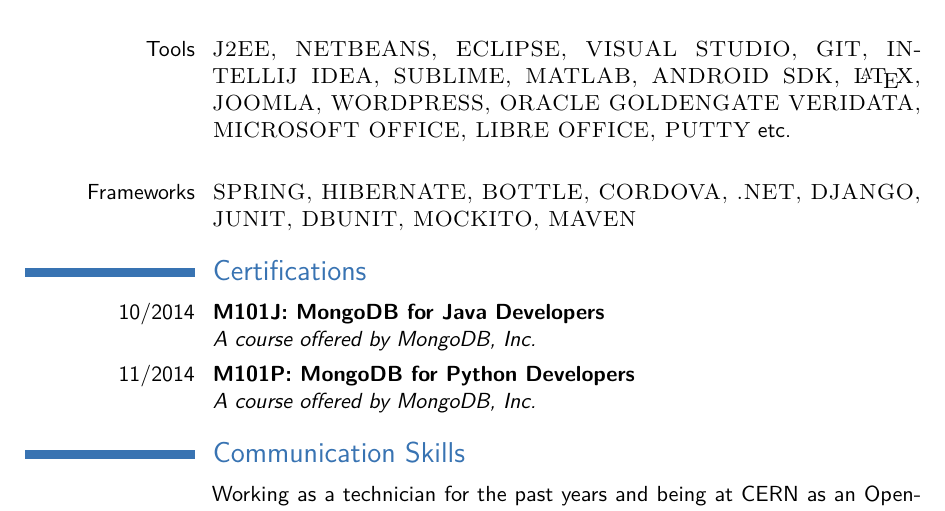
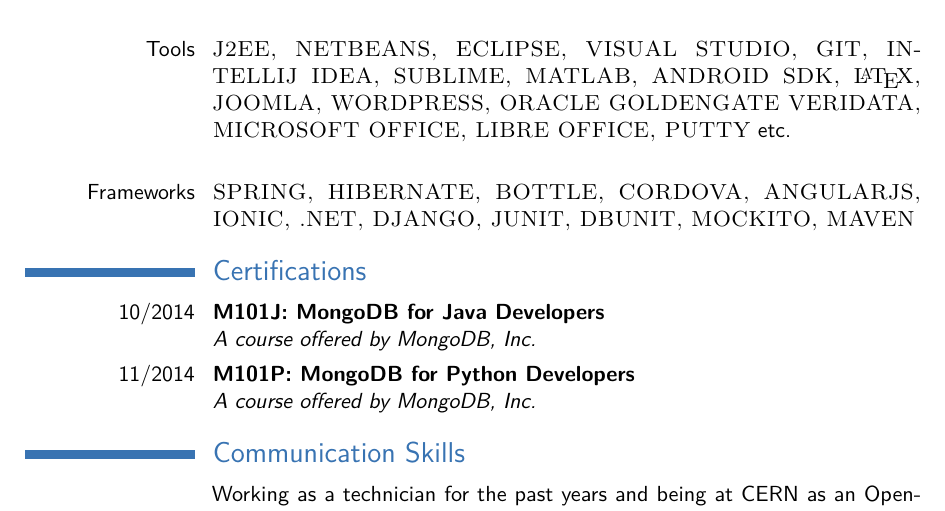
Before and after one commit to AntiAsko/LatexCV, a LaTeX CV (GeneralUseCV/cv_7.tex): part of page 2 of 2, cut so that both start at the same text. Compiled offline with pdfLaTeX.

Commit message:
added some more tools

```diff
--- a/GeneralUseCV/cv_7.tex
+++ b/GeneralUseCV/cv_7.tex
@@ -122,7 +122,7 @@
 
 \cvitem{Tools}{\textsc{J2EE, NETBEANS, ECLIPSE, VISUAL STUDIO, GIT, INTELLIJ IDEA, SUBLIME, MATLAB, ANDROID SDK, \LaTeX, JOOMLA, WORDPRESS, ORACLE GOLDENGATE VERIDATA, MICROSOFT OFFICE, LIBRE OFFICE, PUTTY} etc.\newline{}}
 
-\cvitem{Frameworks}{\textsc{SPRING, HIBERNATE, BOTTLE, CORDOVA, .NET, DJANGO, JUNIT, DBUNIT, MOCKITO, MAVEN}}
+\cvitem{Frameworks}{\textsc{SPRING, HIBERNATE, BOTTLE, CORDOVA, ANGULARJS, IONIC, .NET, DJANGO, JUNIT, DBUNIT, MOCKITO, MAVEN}}
 
 
 %----------------------------------------------------------------------------------------
```
Also changed, not shown: CV_old.pdf (deleted), cv.pdf, cv_7.pdf (deleted), 1 other file.
